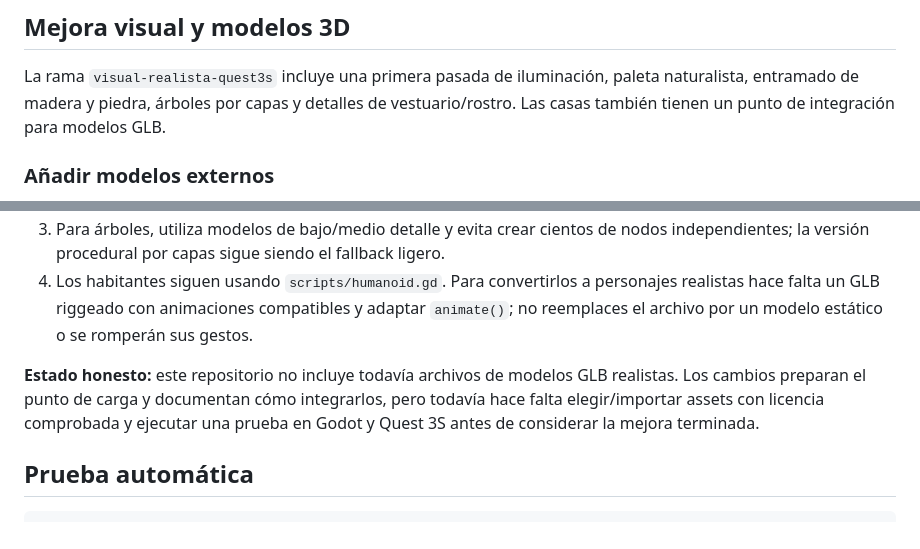
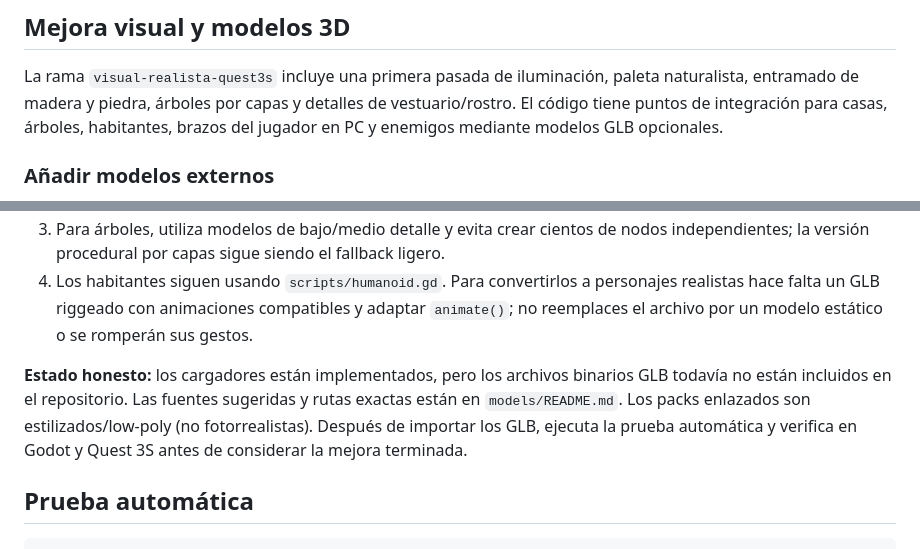
Before and after one commit to samuelguerrerodelarosa005-arch/tierras-vivientes, a Markdown page: godot/README.md, 2 parts joined by grey strips. Drawn GitHub-style.

Commit message:
Actualizar guía de modelos para jugador habitantes enemigos y Quest 3S

```diff
--- a/godot/README.md
+++ b/godot/README.md
@@ -82,7 +82,8 @@ la personalidad, memoria y rumores de cada uno (la misión y la recompensa las d
 ## Mejora visual y modelos 3D
 
 La rama `visual-realista-quest3s` incluye una primera pasada de iluminación, paleta naturalista, entramado de madera y piedra,
-árboles por capas y detalles de vestuario/rostro. Las casas también tienen un punto de integración para modelos GLB.
+árboles por capas y detalles de vestuario/rostro. El código tiene puntos de integración para casas, árboles, habitantes, brazos del jugador
+en PC y enemigos mediante modelos GLB opcionales.
 
 ### Añadir modelos externos
 
@@ -94,9 +95,7 @@ La rama `visual-realista-quest3s` incluye una primera pasada de iluminación, pa
 4. Los habitantes siguen usando `scripts/humanoid.gd`. Para convertirlos a personajes realistas hace falta un GLB riggeado con
    animaciones compatibles y adaptar `animate()`; no reemplaces el archivo por un modelo estático o se romperán sus gestos.
 
-**Estado honesto:** este repositorio no incluye todavía archivos de modelos GLB realistas. Los cambios preparan el punto de carga
-y documentan cómo integrarlos, pero todavía hace falta elegir/importar assets con licencia comprobada y ejecutar una prueba en Godot
-y Quest 3S antes de considerar la mejora terminada.
+**Estado honesto:** los cargadores están implementados, pero los archivos binarios GLB todavía no están incluidos en el repositorio. Las fuentes sugeridas y rutas exactas están en `models/README.md`. Los packs enlazados son estilizados/low-poly (no fotorrealistas). Después de importar los GLB, ejecuta la prueba automática y verifica en Godot y Quest 3S antes de considerar la mejora terminada.
 
 ## Prueba automática
 
```
